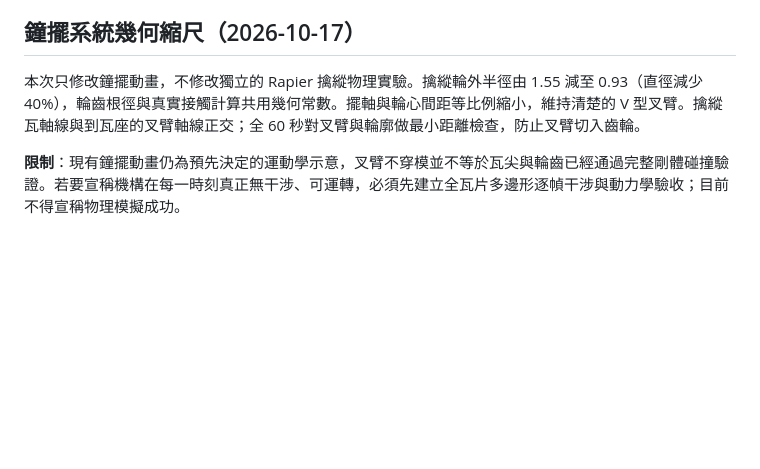
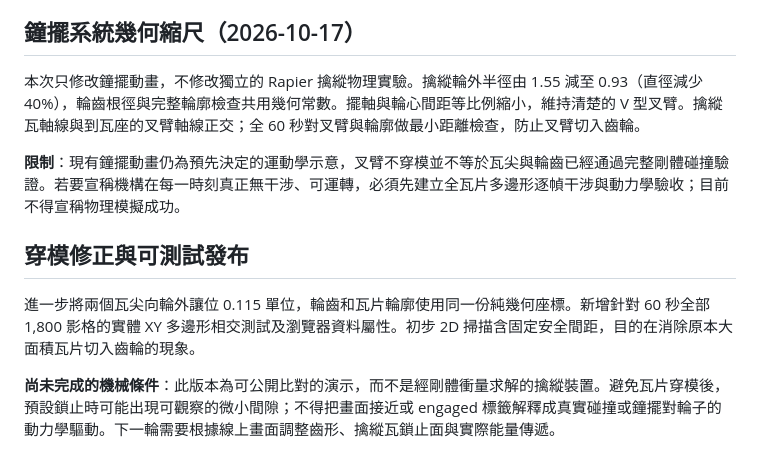
Before and after one commit to SiliconYC/MyMG, a Markdown page: animations/pendulum-clock/README.md, the part around the change. Rendered like a GitHub page; blank space fills up the shorter version.

Commit message:
docs(clock): record full-sweep anti-interference audit and remaining mechanism limitations

```diff
--- a/animations/pendulum-clock/README.md
+++ b/animations/pendulum-clock/README.md
@@ -36,6 +36,12 @@
 
 ## 鐘擺系統幾何縮尺（2026-10-17）
 
-本次只修改鐘擺動畫，不修改獨立的 Rapier 擒縱物理實驗。擒縱輪外半徑由 1.55 減至 0.93（直徑減少 40%），輪齒根徑與真實接觸計算共用幾何常數。擺軸與輪心間距等比例縮小，維持清楚的 V 型叉臂。擒縱瓦軸線與到瓦座的叉臂軸線正交；全 60 秒對叉臂與輪廓做最小距離檢查，防止叉臂切入齒輪。
+本次只修改鐘擺動畫，不修改獨立的 Rapier 擒縱物理實驗。擒縱輪外半徑由 1.55 減至 0.93（直徑減少 40%），輪齒根徑與完整輪廓檢查共用幾何常數。擺軸與輪心間距等比例縮小，維持清楚的 V 型叉臂。擒縱瓦軸線與到瓦座的叉臂軸線正交；全 60 秒對叉臂與輪廓做最小距離檢查，防止叉臂切入齒輪。
 
 **限制**：現有鐘擺動畫仍為預先決定的運動學示意，叉臂不穿模並不等於瓦尖與輪齒已經通過完整剛體碰撞驗證。若要宣稱機構在每一時刻真正無干涉、可運轉，必須先建立全瓦片多邊形逐幀干涉與動力學驗收；目前不得宣稱物理模擬成功。
+
+## 穿模修正與可測試發布
+
+進一步將兩個瓦尖向輪外讓位 0.115 單位，輪齒和瓦片輪廓使用同一份純幾何座標。新增針對 60 秒全部 1,800 影格的實體 XY 多邊形相交測試及瀏覽器資料屬性。初步 2D 掃描含固定安全間距，目的在消除原本大面積瓦片切入齒輪的現象。
+
+**尚未完成的機械條件**：此版本為可公開比對的演示，而不是經剛體衝量求解的擒縱裝置。避免瓦片穿模後，預設鎖止時可能出現可觀察的微小間隙；不得把畫面接近或 engaged 標籤解釋成真實碰撞或鐘擺對輪子的動力學驅動。下一輪需要根據線上畫面調整齒形、擒縱瓦鎖止面與實際能量傳遞。
```
